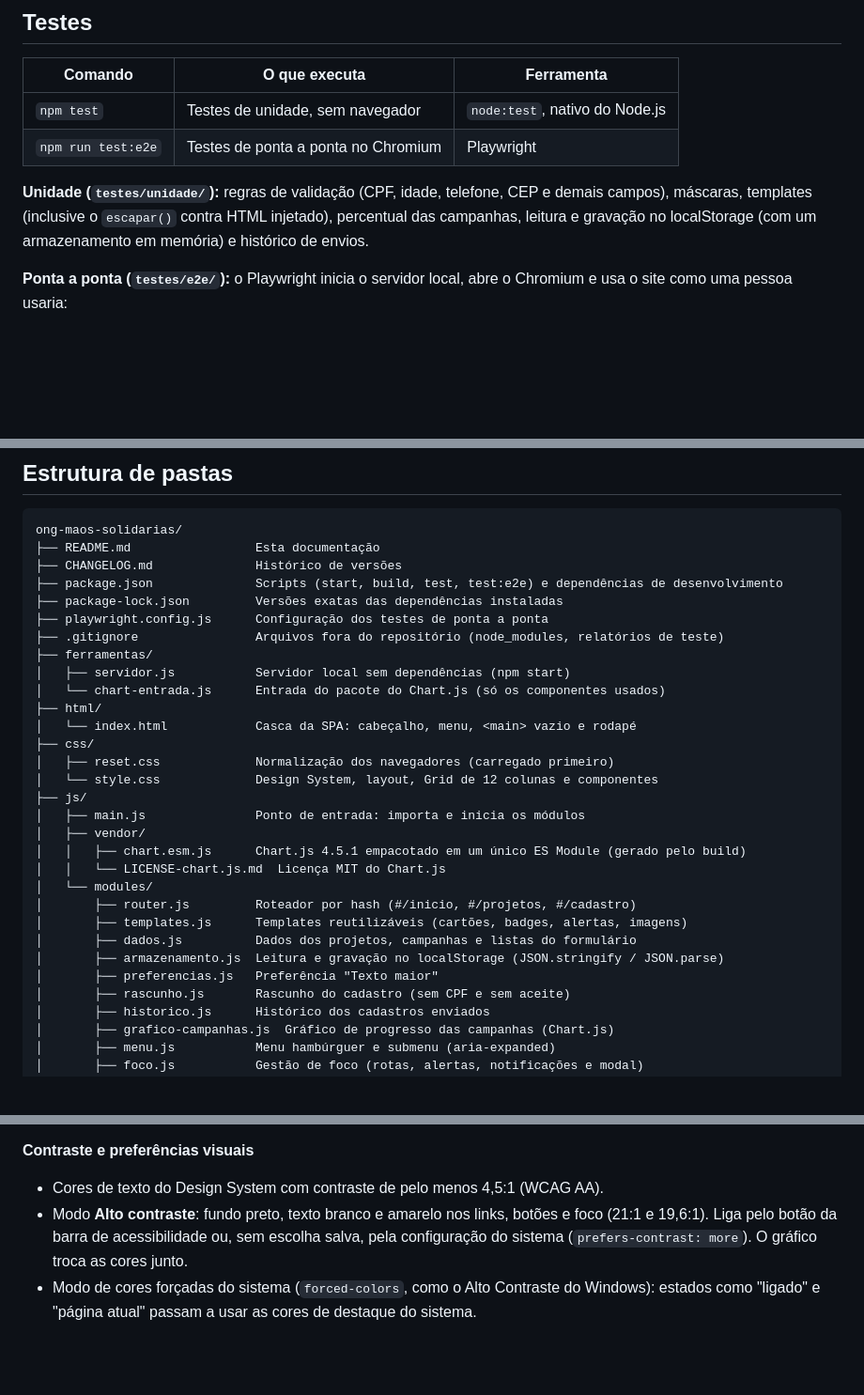
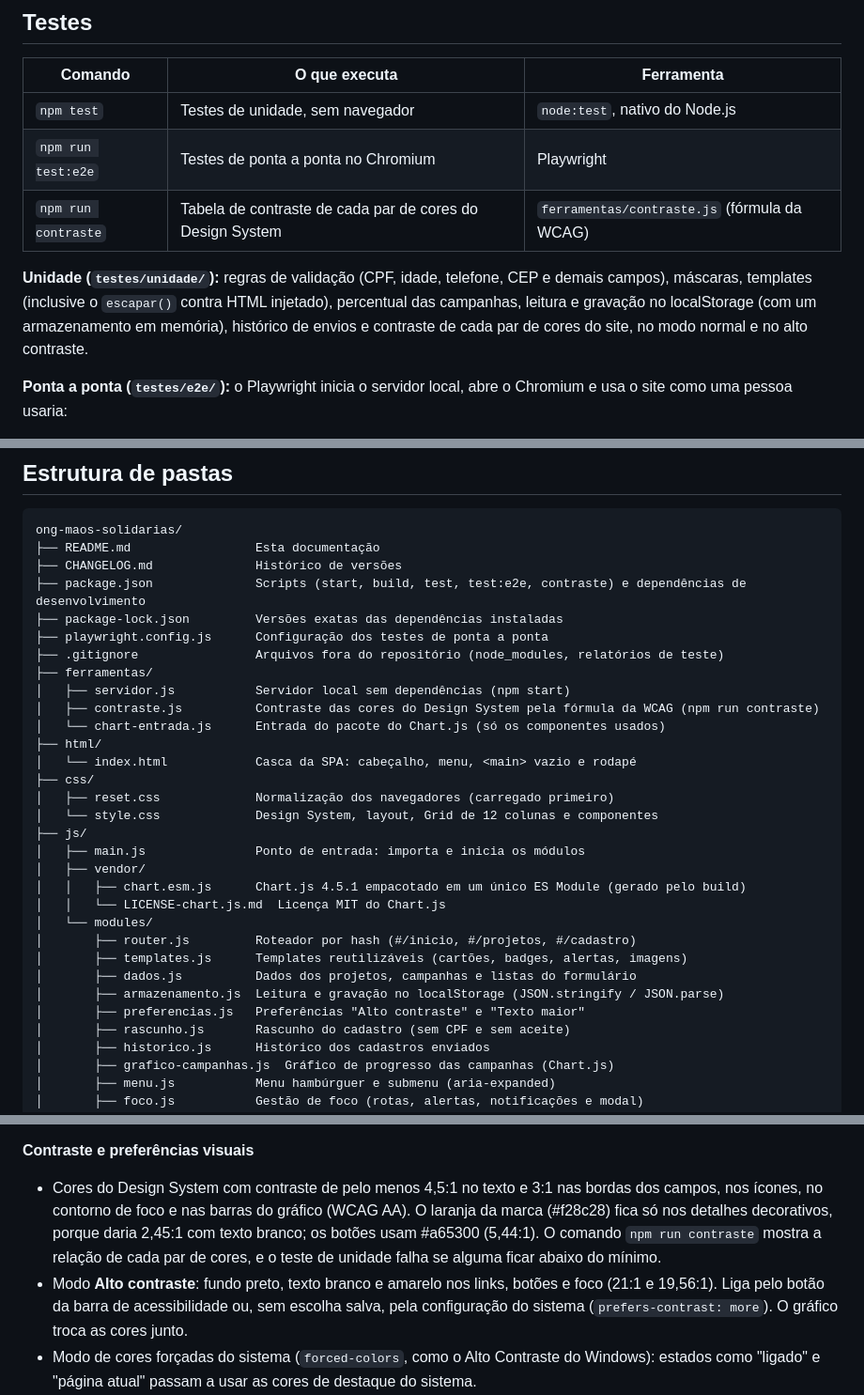
Before and after one commit to nlsilvarts/ong-maos-solidarias, a Markdown page: README.md, 3 parts joined by grey strips. Shown at 94% size. Rendered like a GitHub page; blank space fills up the shorter version.

Commit message:
docs: documenta a verificação de contraste (npm run contraste) no README
Co-Authored-By: Claude Opus 5.5 <noreply@anthropic.com>
Claude-Session: https://claude.ai/code/session_01KWJTS6rQRUa71WN8gsPJUm

```diff
--- a/README.md
+++ b/README.md
@@ -125,10 +125,12 @@ não passam por build: são servidos como estão.
 |---|---|---|
 | `npm test` | Testes de unidade, sem navegador | `node:test`, nativo do Node.js |
 | `npm run test:e2e` | Testes de ponta a ponta no Chromium | Playwright |
+| `npm run contraste` | Tabela de contraste de cada par de cores do Design System | `ferramentas/contraste.js` (fórmula da WCAG) |
 
 **Unidade (`testes/unidade/`):** regras de validação (CPF, idade, telefone, CEP e demais campos),
 máscaras, templates (inclusive o `escapar()` contra HTML injetado), percentual das campanhas,
-leitura e gravação no localStorage (com um armazenamento em memória) e histórico de envios.
+leitura e gravação no localStorage (com um armazenamento em memória), histórico de envios e
+contraste de cada par de cores do site, no modo normal e no alto contraste.
 
 **Ponta a ponta (`testes/e2e/`):** o Playwright inicia o servidor local, abre o Chromium e usa o
 site como uma pessoa usaria:
@@ -163,12 +165,13 @@ gerado por uma rota, copie o elemento `<html>` no DevTools (Copy outerHTML) e co
 ong-maos-solidarias/
 ├── README.md                 Esta documentação
 ├── CHANGELOG.md              Histórico de versões
-├── package.json              Scripts (start, build, test, test:e2e) e dependências de desenvolvimento
+├── package.json              Scripts (start, build, test, test:e2e, contraste) e dependências de desenvolvimento
 ├── package-lock.json         Versões exatas das dependências instaladas
 ├── playwright.config.js      Configuração dos testes de ponta a ponta
 ├── .gitignore                Arquivos fora do repositório (node_modules, relatórios de teste)
 ├── ferramentas/
 │   ├── servidor.js           Servidor local sem dependências (npm start)
+│   ├── contraste.js          Contraste das cores do Design System pela fórmula da WCAG (npm run contraste)
 │   └── chart-entrada.js      Entrada do pacote do Chart.js (só os componentes usados)
 ├── html/
 │   └── index.html            Casca da SPA: cabeçalho, menu, <main> vazio e rodapé
@@ -185,7 +188,7 @@ ong-maos-solidarias/
 │       ├── templates.js      Templates reutilizáveis (cartões, badges, alertas, imagens)
 │       ├── dados.js          Dados dos projetos, campanhas e listas do formulário
 │       ├── armazenamento.js  Leitura e gravação no localStorage (JSON.stringify / JSON.parse)
-│       ├── preferencias.js   Preferência "Texto maior"
+│       ├── preferencias.js   Preferências "Alto contraste" e "Texto maior"
 │       ├── rascunho.js       Rascunho do cadastro (sem CPF e sem aceite)
 │       ├── historico.js      Histórico dos cadastros enviados
 │       ├── grafico-campanhas.js  Gráfico de progresso das campanhas (Chart.js)
@@ -332,9 +336,13 @@ testes de ponta a ponta (`testes/e2e/acessibilidade.spec.js`) e manualmente, com
 
 **Contraste e preferências visuais**
 
-- Cores de texto do Design System com contraste de pelo menos 4,5:1 (WCAG AA).
+- Cores do Design System com contraste de pelo menos 4,5:1 no texto e 3:1 nas bordas dos campos,
+  nos ícones, no contorno de foco e nas barras do gráfico (WCAG AA). O laranja da marca (#f28c28)
+  fica só nos detalhes decorativos, porque daria 2,45:1 com texto branco; os botões usam #a65300
+  (5,44:1). O comando `npm run contraste` mostra a relação de cada par de cores, e o teste de
+  unidade falha se alguma ficar abaixo do mínimo.
 - Modo **Alto contraste**: fundo preto, texto branco e amarelo nos links, botões e foco (21:1 e
-  19,6:1). Liga pelo botão da barra de acessibilidade ou, sem escolha salva, pela configuração do
+  19,56:1). Liga pelo botão da barra de acessibilidade ou, sem escolha salva, pela configuração do
   sistema (`prefers-contrast: more`). O gráfico troca as cores junto.
 - Modo de cores forçadas do sistema (`forced-colors`, como o Alto Contraste do Windows): estados
   como "ligado" e "página atual" passam a usar as cores de destaque do sistema.
```
Also changed, not shown: other parts of README.md (+2 -1 lines).
